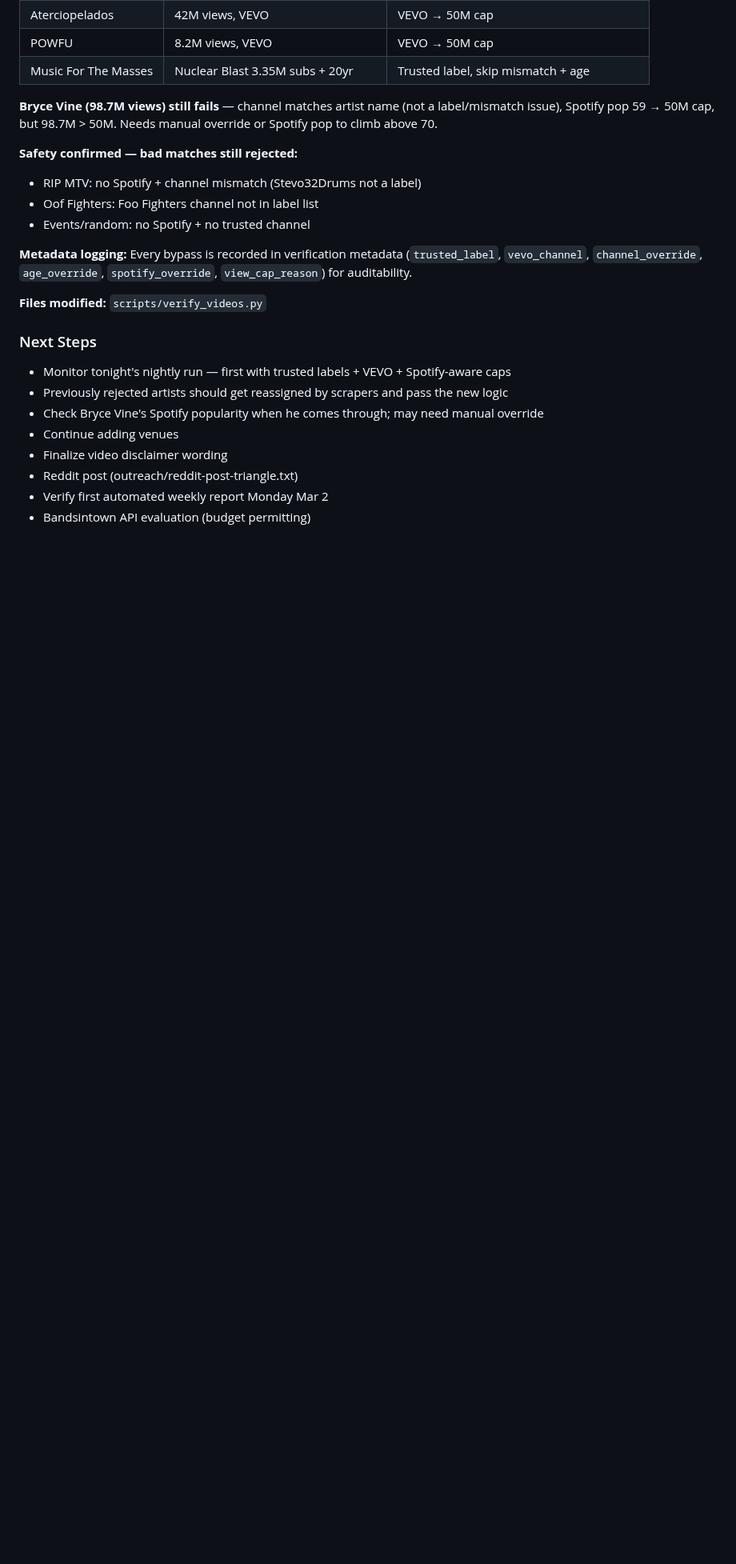
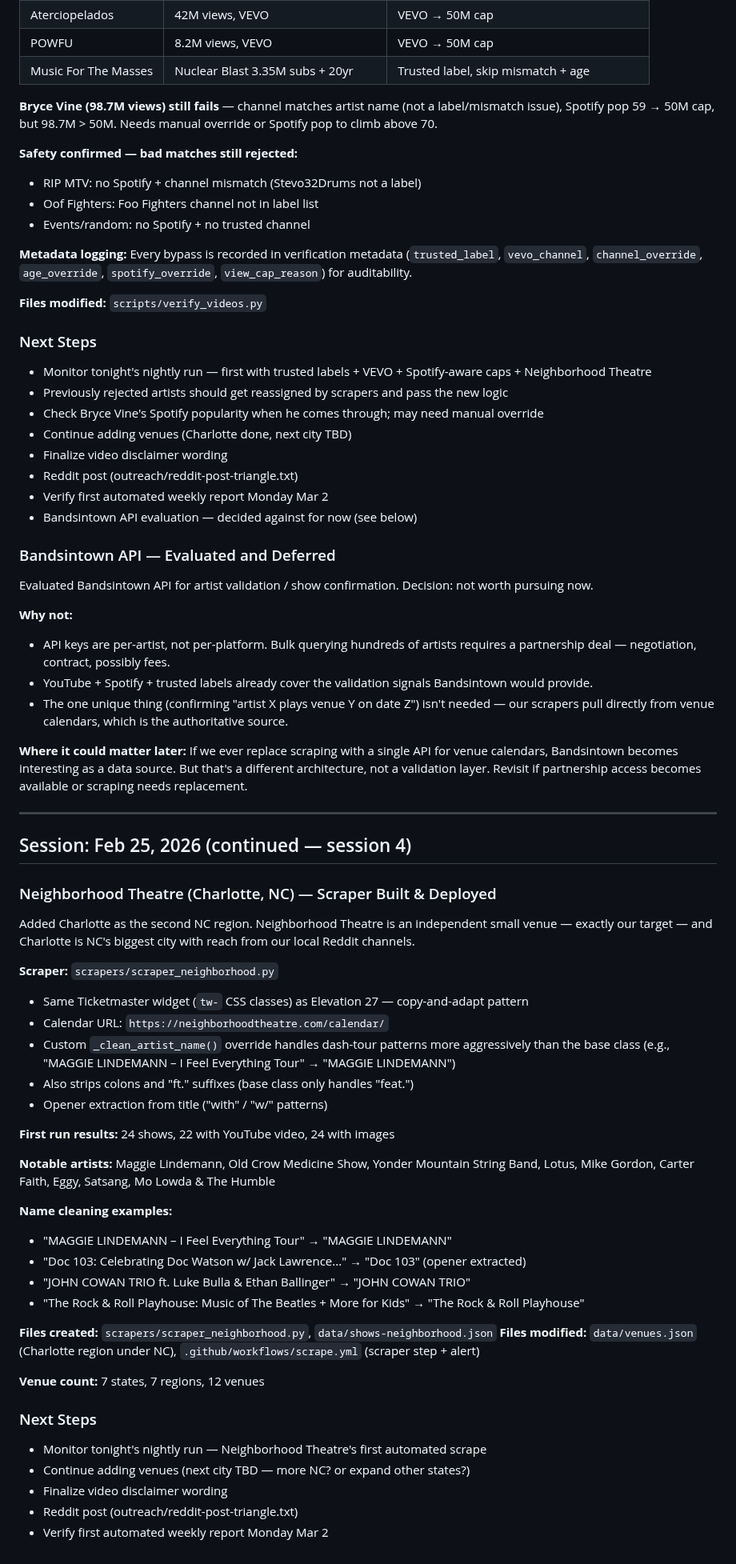
Before and after one commit to philomontbill/cats-cradle-shows, a Markdown page: docs/working-notes.md, the part around the change. Shown at 80% size. Drawn GitHub-style; blank space fills up the shorter version.

Commit message:
Update working notes with Neighborhood Theatre scraper and Bandsintown decision
Co-Authored-By: Claude Opus 4.6 <noreply@anthropic.com>

```diff
--- a/docs/working-notes.md
+++ b/docs/working-notes.md
@@ -1048,11 +1048,59 @@ Checks if normalized channel name ends with "vevo". Same bypasses as trusted lab
 **Files modified:** `scripts/verify_videos.py`
 
 ### Next Steps
-- Monitor tonight's nightly run — first with trusted labels + VEVO + Spotify-aware caps
+- Monitor tonight's nightly run — first with trusted labels + VEVO + Spotify-aware caps + Neighborhood Theatre
 - Previously rejected artists should get reassigned by scrapers and pass the new logic
 - Check Bryce Vine's Spotify popularity when he comes through; may need manual override
-- Continue adding venues
+- Continue adding venues (Charlotte done, next city TBD)
 - Finalize video disclaimer wording
 - Reddit post (outreach/reddit-post-triangle.txt)
 - Verify first automated weekly report Monday Mar 2
-- Bandsintown API evaluation (budget permitting)
+- Bandsintown API evaluation — decided against for now (see below)
+
+### Bandsintown API — Evaluated and Deferred
+
+Evaluated Bandsintown API for artist validation / show confirmation. Decision: not worth pursuing now.
+
+**Why not:**
+- API keys are per-artist, not per-platform. Bulk querying hundreds of artists requires a partnership deal — negotiation, contract, possibly fees.
+- YouTube + Spotify + trusted labels already cover the validation signals Bandsintown would provide.
+- The one unique thing (confirming "artist X plays venue Y on date Z") isn't needed — our scrapers pull directly from venue calendars, which is the authoritative source.
+
+**Where it could matter later:** If we ever replace scraping with a single API for venue calendars, Bandsintown becomes interesting as a data source. But that's a different architecture, not a validation layer. Revisit if partnership access becomes available or scraping needs replacement.
+
+---
+
+## Session: Feb 25, 2026 (continued — session 4)
+
+### Neighborhood Theatre (Charlotte, NC) — Scraper Built & Deployed
+
+Added Charlotte as the second NC region. Neighborhood Theatre is an independent small venue — exactly our target — and Charlotte is NC's biggest city with reach from our local Reddit channels.
+
+**Scraper:** `scrapers/scraper_neighborhood.py`
+- Same Ticketmaster widget (`tw-` CSS classes) as Elevation 27 — copy-and-adapt pattern
+- Calendar URL: `https://neighborhoodtheatre.com/calendar/`
+- Custom `_clean_artist_name()` override handles dash-tour patterns more aggressively than the base class (e.g., "MAGGIE LINDEMANN – I Feel Everything Tour" → "MAGGIE LINDEMANN")
+- Also strips colons and "ft." suffixes (base class only handles "feat.")
+- Opener extraction from title ("with" / "w/" patterns)
+
+**First run results:** 24 shows, 22 with YouTube video, 24 with images
+
+**Notable artists:** Maggie Lindemann, Old Crow Medicine Show, Yonder Mountain String Band, Lotus, Mike Gordon, Carter Faith, Eggy, Satsang, Mo Lowda & The Humble
+
+**Name cleaning examples:**
+- "MAGGIE LINDEMANN – I Feel Everything Tour" → "MAGGIE LINDEMANN"
+- "Doc 103: Celebrating Doc Watson w/ Jack Lawrence..." → "Doc 103" (opener extracted)
+- "JOHN COWAN TRIO ft. Luke Bulla & Ethan Ballinger" → "JOHN COWAN TRIO"
+- "The Rock & Roll Playhouse: Music of The Beatles + More for Kids" → "The Rock & Roll Playhouse"
+
+**Files created:** `scrapers/scraper_neighborhood.py`, `data/shows-neighborhood.json`
+**Files modified:** `data/venues.json` (Charlotte region under NC), `.github/workflows/scrape.yml` (scraper step + alert)
+
+**Venue count:** 7 states, 7 regions, 12 venues
+
+### Next Steps
+- Monitor tonight's nightly run — Neighborhood Theatre's first automated scrape
+- Continue adding venues (next city TBD — more NC? or expand other states?)
+- Finalize video disclaimer wording
+- Reddit post (outreach/reddit-post-triangle.txt)
+- Verify first automated weekly report Monday Mar 2
```
